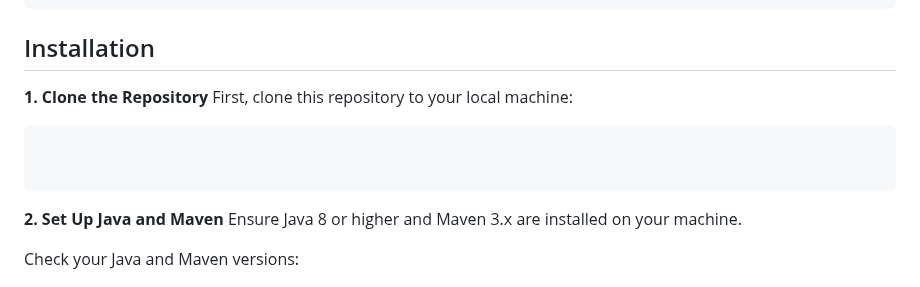
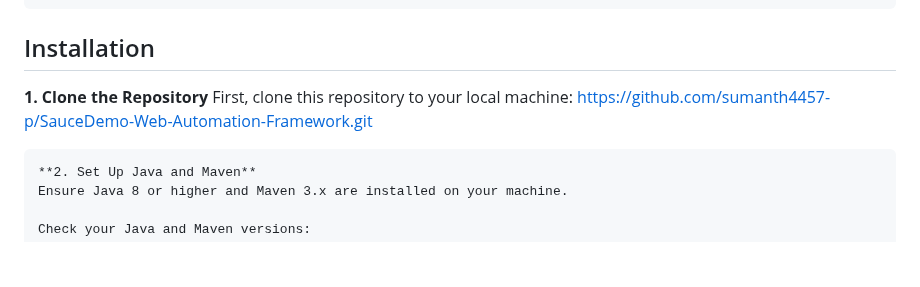
Before and after one commit to sumanth4457-p/SauceDemo-Web-Automation-Framework, a Markdown page: SauceDemo Web Automation Framework/README.md, the part around the change. Drawn GitHub-style; blank space fills up the shorter version.

`````diff
--- a/SauceDemo Web Automation Framework/README.md
+++ b/SauceDemo Web Automation Framework/README.md
@@ -71,9 +71,7 @@ This project automates the functionality of the SauceDemo.com website using Java
 ## Installation
 **1. Clone the Repository**
 First, clone this repository to your local machine:
-````
-
-
+https://github.com/sumanth4457-p/SauceDemo-Web-Automation-Framework.git
 ````
 **2. Set Up Java and Maven**
 Ensure Java 8 or higher and Maven 3.x are installed on your machine.
`````
